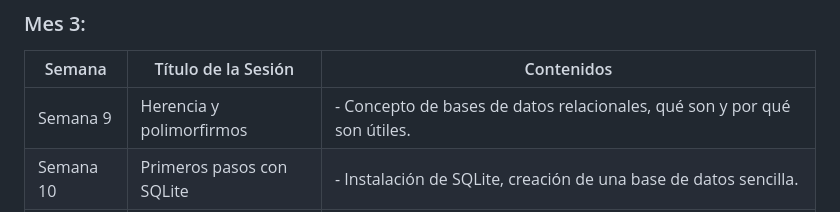
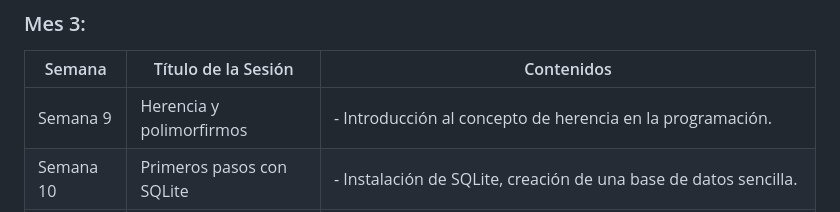
Before and after one commit to FerBastias95/plataforma-curso, a Markdown page: README.md, the part around the change. Drawn GitHub-style.

```diff
--- a/README.md
+++ b/README.md
@@ -42,7 +42,7 @@ A continuación, se detalla el temario organizado por meses. Cada mes incluye la
 
 | Semana  | Título de la Sesión                    | Contenidos                                      |
 |---------|----------------------------------------|------------------------------------------------|
-| Semana 9 | Herencia y polimorfirmos          | - Concepto de bases de datos relacionales, qué son y por qué son útiles. |
+| Semana 9 | Herencia y polimorfirmos          | - Introducción al concepto de herencia en la programación. |
 | Semana 10 | Primeros pasos con SQLite  | - Instalación de SQLite, creación de una base de datos sencilla. |
 | Semana 11 | CRUD básico con SQLite | - Cómo insertar, actualizar, eliminar y consultar datos en SQLite desde C#. |
 | Semana 12 | Tarea #2 | - Desarrollar una pequeña aplicación en C# que interactúe con una base de datos SQLite. |
```
